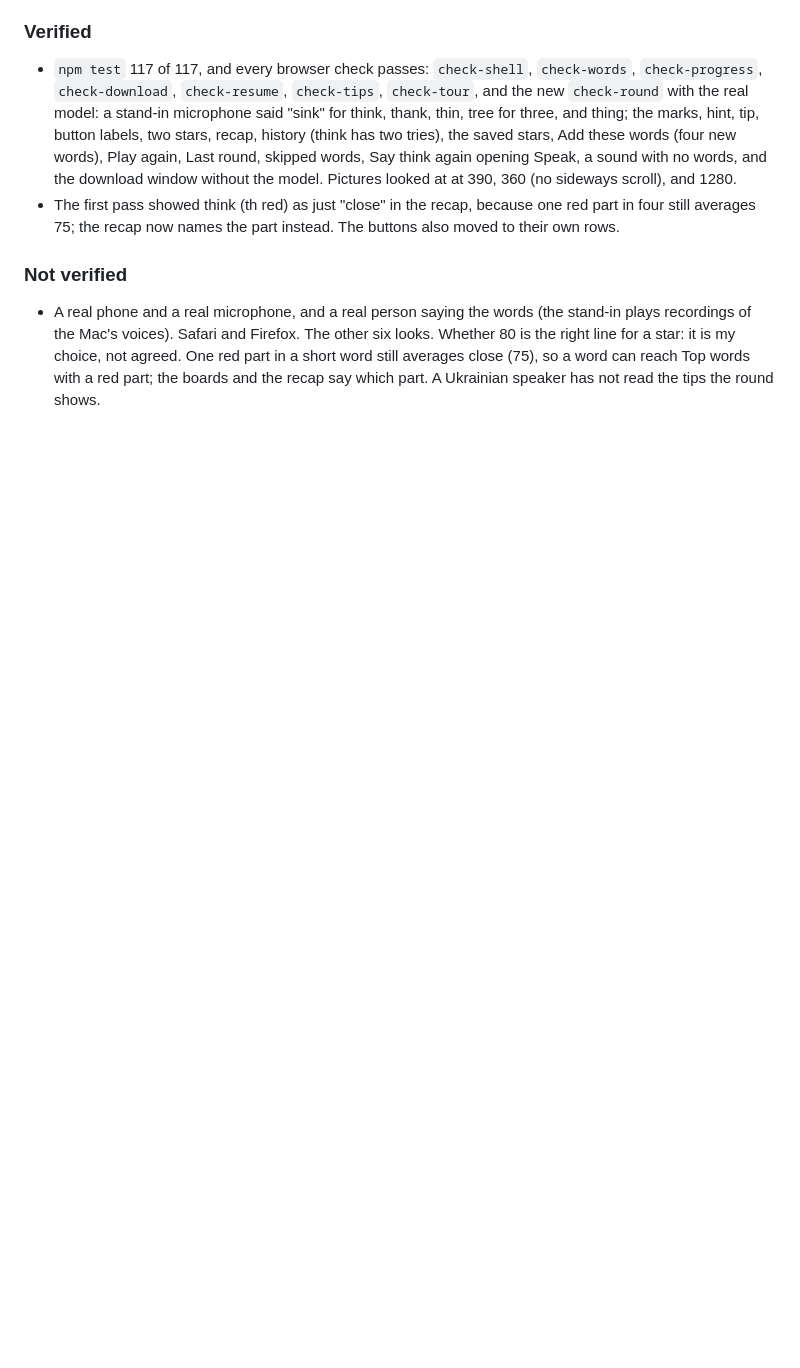
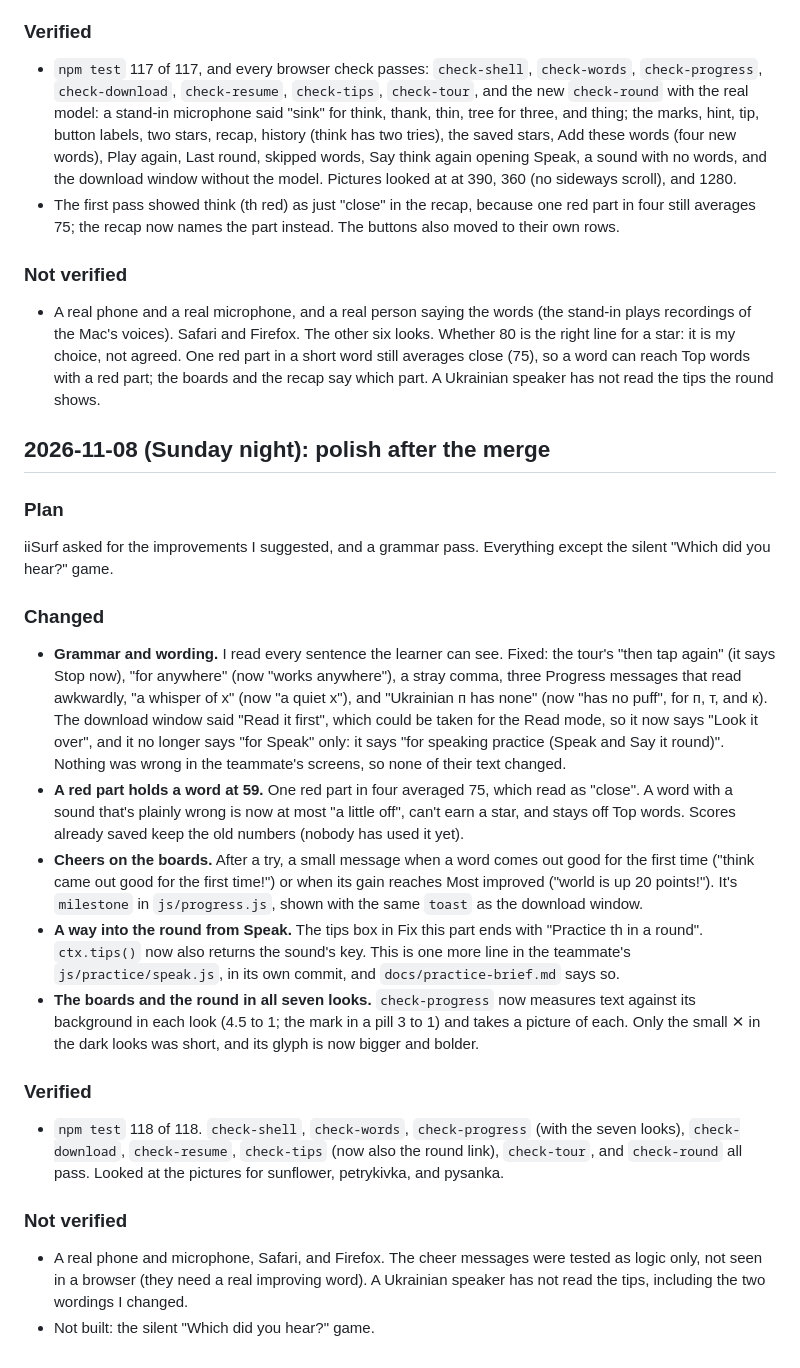
Before and after one commit to iiSurf/articulate, a Markdown page: LOG.md, the part around the change. GitHub-like rendering; blank space fills up the shorter version.

Commit message:
Log: polish after the merge
Co-Authored-By: Claude Sonnet 5.5 <noreply@anthropic.com>

```diff
--- a/LOG.md
+++ b/LOG.md
@@ -847,3 +847,26 @@ Option A from the drafts: five words with the sound the learner struggles with m
 ### Not verified
 
 - A real phone and a real microphone, and a real person saying the words (the stand-in plays recordings of the Mac's voices). Safari and Firefox. The other six looks. Whether 80 is the right line for a star: it is my choice, not agreed. One red part in a short word still averages close (75), so a word can reach Top words with a red part; the boards and the recap say which part. A Ukrainian speaker has not read the tips the round shows.
+
+## 2026-11-08 (Sunday night): polish after the merge
+
+### Plan
+
+iiSurf asked for the improvements I suggested, and a grammar pass. Everything except the silent "Which did you hear?" game.
+
+### Changed
+
+- **Grammar and wording.** I read every sentence the learner can see. Fixed: the tour's "then tap again" (it says Stop now), "for anywhere" (now "works anywhere"), a stray comma, three Progress messages that read awkwardly, "a whisper of х" (now "a quiet х"), and "Ukrainian п has none" (now "has no puff", for п, т, and к). The download window said "Read it first", which could be taken for the Read mode, so it now says "Look it over", and it no longer says "for Speak" only: it says "for speaking practice (Speak and Say it round)". Nothing was wrong in the teammate's screens, so none of their text changed.
+- **A red part holds a word at 59.** One red part in four averaged 75, which read as "close". A word with a sound that's plainly wrong is now at most "a little off", can't earn a star, and stays off Top words. Scores already saved keep the old numbers (nobody has used it yet).
+- **Cheers on the boards.** After a try, a small message when a word comes out good for the first time ("think came out good for the first time!") or when its gain reaches Most improved ("world is up 20 points!"). It's `milestone` in `js/progress.js`, shown with the same `toast` as the download window.
+- **A way into the round from Speak.** The tips box in Fix this part ends with "Practice th in a round". `ctx.tips()` now also returns the sound's key. This is one more line in the teammate's `js/practice/speak.js`, in its own commit, and `docs/practice-brief.md` says so.
+- **The boards and the round in all seven looks.** `check-progress` now measures text against its background in each look (4.5 to 1; the mark in a pill 3 to 1) and takes a picture of each. Only the small ✕ in the dark looks was short, and its glyph is now bigger and bolder.
+
+### Verified
+
+- `npm test` 118 of 118. `check-shell`, `check-words`, `check-progress` (with the seven looks), `check-download`, `check-resume`, `check-tips` (now also the round link), `check-tour`, and `check-round` all pass. Looked at the pictures for sunflower, petrykivka, and pysanka.
+
+### Not verified
+
+- A real phone and microphone, Safari, and Firefox. The cheer messages were tested as logic only, not seen in a browser (they need a real improving word). A Ukrainian speaker has not read the tips, including the two wordings I changed.
+- Not built: the silent "Which did you hear?" game.
```
